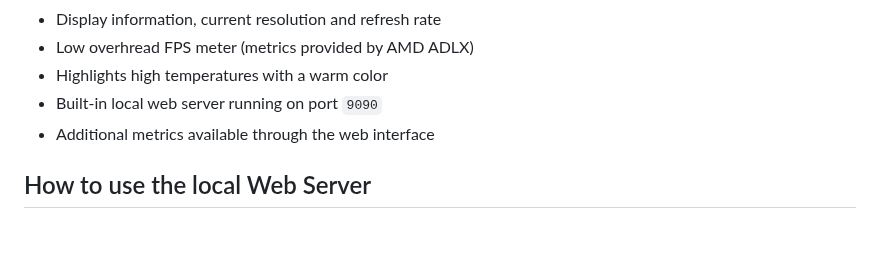
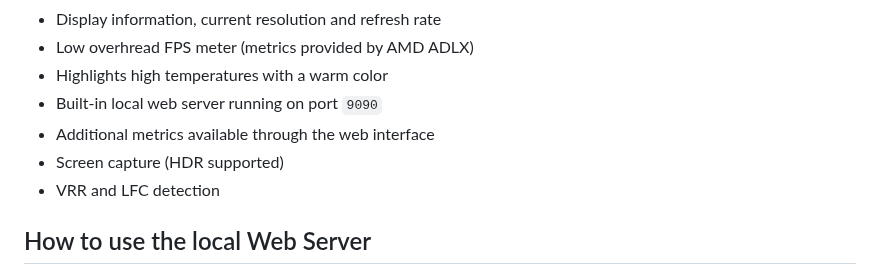
Before and after one commit to amu2mod/RadeonMon, a Markdown page: README.md, the part around the change. GitHub-like rendering; blank space fills up the shorter version.

```diff
--- a/README.md
+++ b/README.md
@@ -95,6 +95,8 @@ This is an independent personal project and is not affiliated with AMD Corporati
 - Highlights high temperatures with a warm color
 - Built-in local web server running on port `9090`
 - Additional metrics available through the web interface
+- Screen capture (HDR supported)
+- VRR and LFC detection
 
 ## How to use the local Web Server
 
```
